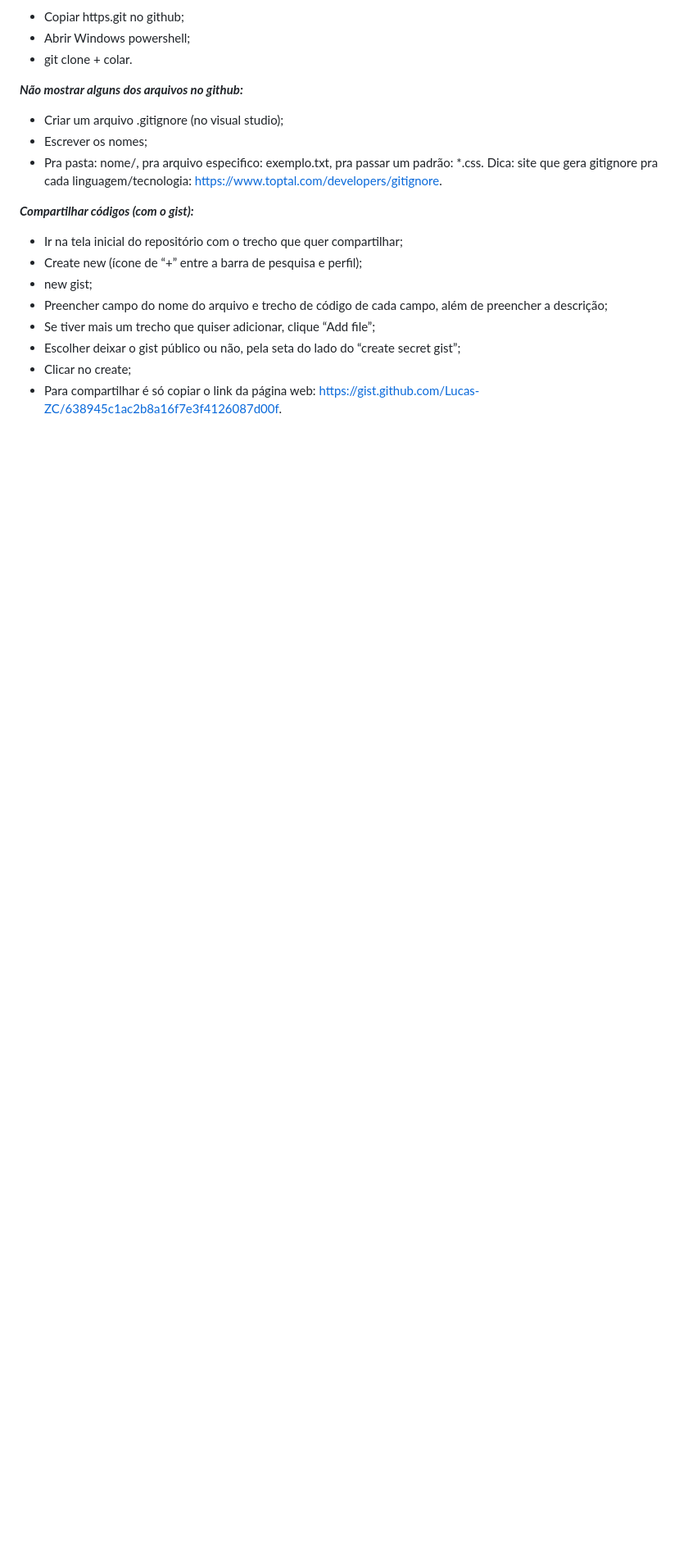
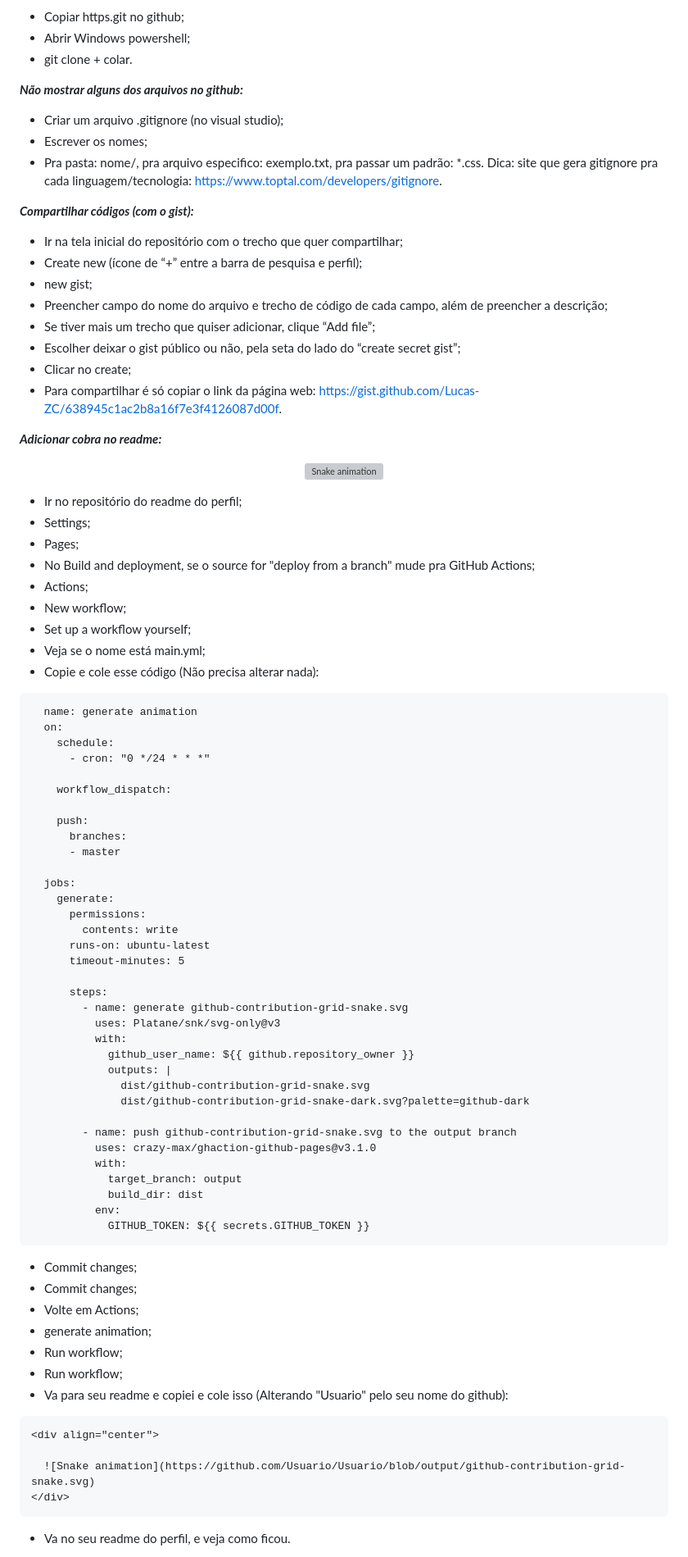
Before and after one commit to Lucas-ZC/projeto-aluraJS1-2-V2, a Markdown page: README.md, the part around the change printed below. Shown: that part at 82% size. GitHub-like rendering; blank space fills up the shorter version; grey boxes are pictures that could not be loaded.

````diff
--- a/README.md
+++ b/README.md
@@ -69,3 +69,71 @@ Dica: site que gera gitignore pra cada linguagem/tecnologia: https://www.toptal.
 - Escolher deixar o gist público ou não, pela seta do lado do “create secret gist”;
 - Clicar no create;
 - Para compartilhar é só copiar o link da página web: https://gist.github.com/Lucas-ZC/638945c1ac2b8a16f7e3f4126087d00f.
+
+***Adicionar cobra no readme:***
+<div align="center">
+
+  ![Snake animation](https://github.com/Lucas-ZC/Lucas-ZC/blob/output/github-contribution-grid-snake.svg)
+</div>
+
+- Ir no repositório do readme do perfil;
+- Settings;
+- Pages;
+- No Build and deployment, se o source for "deploy from a branch" mude pra GitHub Actions;
+- Actions;
+- New workflow;
+- Set up a workflow yourself;
+- Veja se o nome está main.yml;
+- Copie e cole esse código (Não precisa alterar nada):
+
+```
+  name: generate animation
+  on:
+    schedule:
+      - cron: "0 */24 * * *"
+
+    workflow_dispatch:
+
+    push:
+      branches:
+      - master
+
+  jobs:
+    generate:
+      permissions:
+        contents: write
+      runs-on: ubuntu-latest
+      timeout-minutes: 5
+
+      steps:
+        - name: generate github-contribution-grid-snake.svg
+          uses: Platane/snk/svg-only@v3
+          with:
+            github_user_name: ${{ github.repository_owner }}
+            outputs: |
+              dist/github-contribution-grid-snake.svg
+              dist/github-contribution-grid-snake-dark.svg?palette=github-dark
+
+        - name: push github-contribution-grid-snake.svg to the output branch
+          uses: crazy-max/ghaction-github-pages@v3.1.0
+          with:
+            target_branch: output
+            build_dir: dist
+          env:
+            GITHUB_TOKEN: ${{ secrets.GITHUB_TOKEN }}
+  ```
+- Commit changes;
+- Commit changes;
+- Volte em Actions;
+- generate animation;
+- Run workflow;
+- Run workflow;
+- Va para seu readme e copiei e cole isso (Alterando "Usuario" pelo seu nome do github):
+```
+<div align="center">
+
+  ![Snake animation](https://github.com/Usuario/Usuario/blob/output/github-contribution-grid-snake.svg)
+</div>
+```
+- Va no seu readme do perfil, e veja como ficou.
+
````
Also changed, not shown: other parts of README.md (+55 -0 lines).
